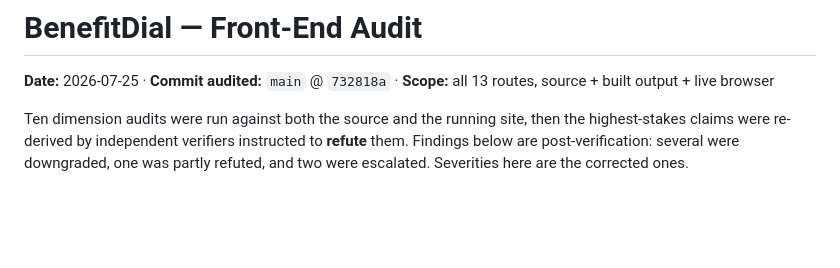
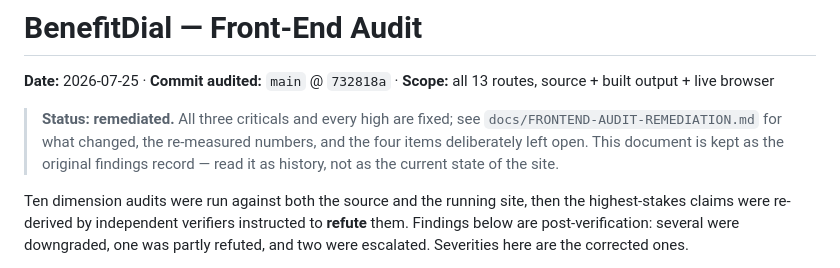
Before and after one commit to kevynsgrin-a11y/BenefitClock, a Markdown page: docs/FRONTEND-AUDIT.md, the part around the change. Rendered like a GitHub page; blank space fills up the shorter version.

```diff
--- a/docs/FRONTEND-AUDIT.md
+++ b/docs/FRONTEND-AUDIT.md
@@ -1,6 +1,11 @@
 # BenefitDial — Front-End Audit
 
 **Date:** 2026-07-25 · **Commit audited:** `main` @ `732818a` · **Scope:** all 13 routes, source + built output + live browser
+
+> **Status: remediated.** All three criticals and every high are fixed; see
+> `docs/FRONTEND-AUDIT-REMEDIATION.md` for what changed, the re-measured numbers,
+> and the four items deliberately left open. This document is kept as the original
+> findings record — read it as history, not as the current state of the site.
 
 Ten dimension audits were run against both the source and the running site, then the
 highest-stakes claims were re-derived by independent verifiers instructed to **refute**
```
Also changed, not shown: docs/FRONTEND-AUDIT-REMEDIATION.md (added, +98 -0 lines).
